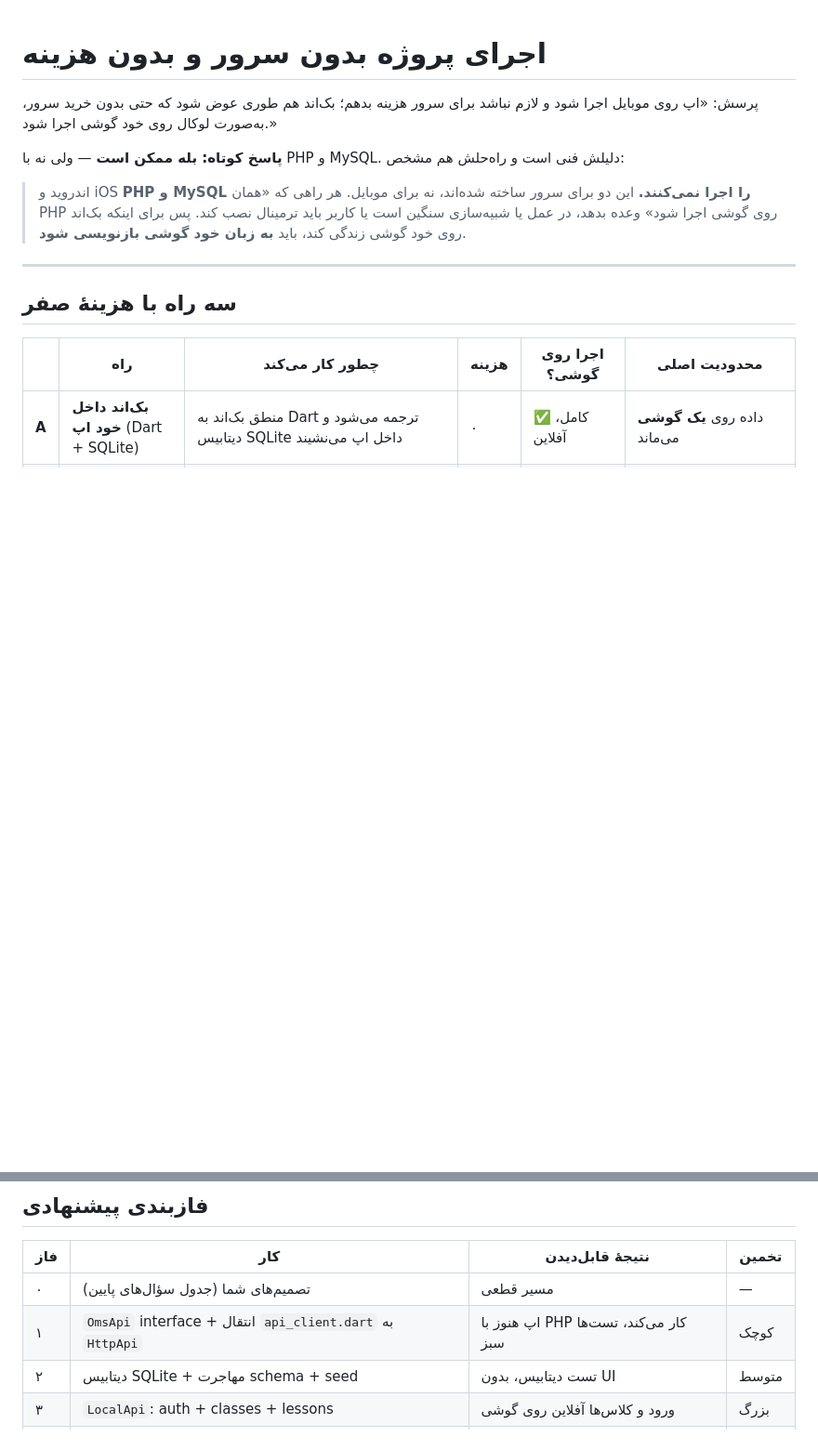
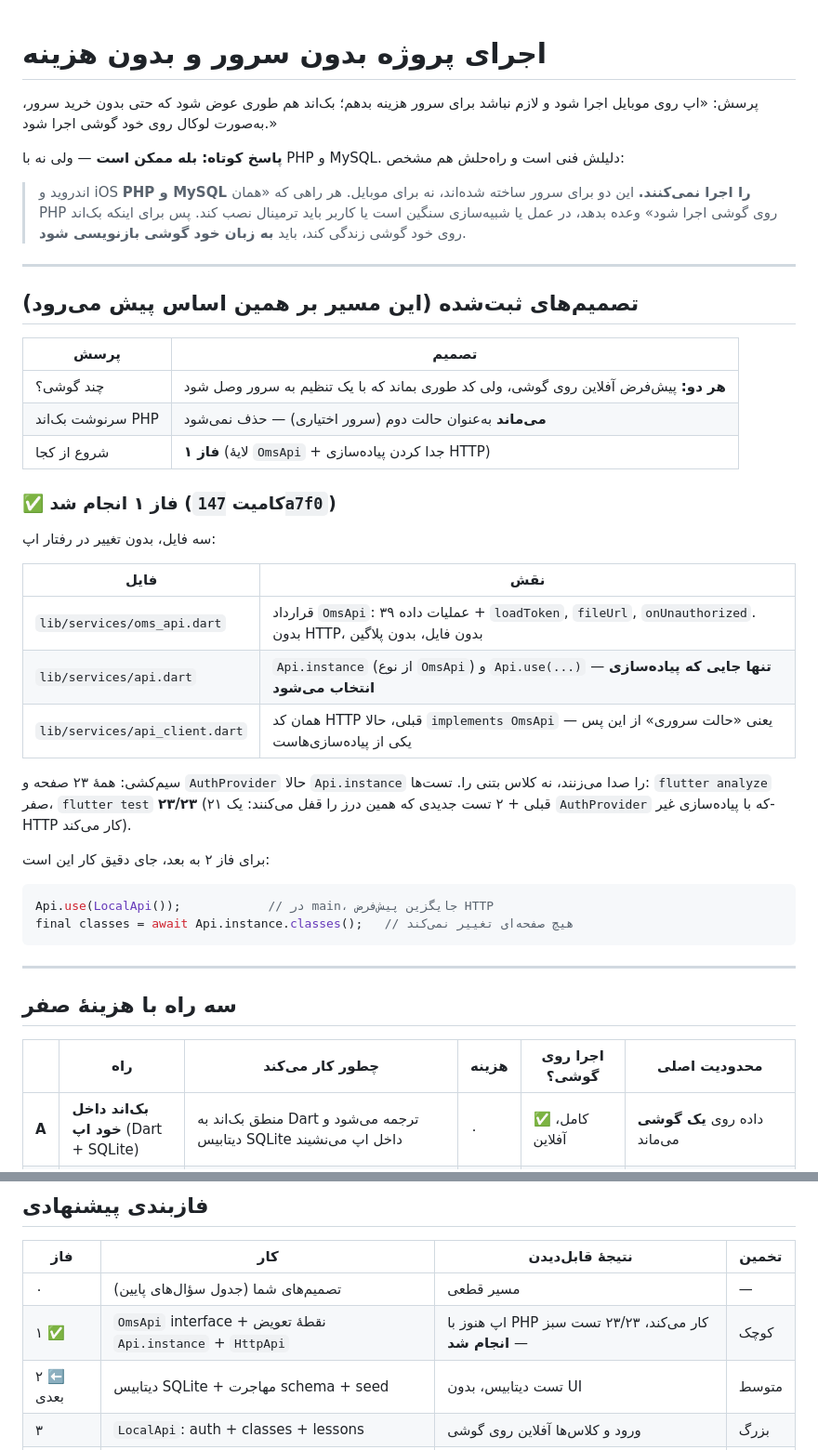
Before and after one commit to seyedmohammadsinahosseini/lms, a Markdown page: docs/بدون-سرور.md, 2 parts joined by grey strips. Shown at 93% size. GitHub-like rendering; blank space fills up the shorter version.

Commit message:
docs: record the offline plan's decisions and the finished seam
Answers that shape the work, written down where the work happens: the app
defaults to running on the device with the server optional, the PHP backend
stays as the second implementation rather than being deleted, and the seam
came first.

docs/بدون-سرور.md also gains what step 1 shipped -- the three files, the fact
that all 23 screens and AuthProvider now read through Api.instance, and the
`Api.use(LocalApi())` line that step 2 will hang off -- so the next step starts
from the code rather than from a re-derivation. README's project layout
mentions the seam.

````diff
--- a/docs/بدون-سرور.md
+++ b/docs/بدون-سرور.md
@@ -10,6 +10,38 @@
 > نه برای موبایل. هر راهی که «همان PHP روی گوشی اجرا شود» وعده بدهد، در عمل یا
 > شبیه‌سازی سنگین است یا کاربر باید ترمینال نصب کند. پس برای اینکه بک‌اند روی خود
 > گوشی زندگی کند، باید **به زبان خود گوشی بازنویسی شود**.
+
+---
+
+## تصمیم‌های ثبت‌شده (این مسیر بر همین اساس پیش می‌رود)
+
+| پرسش | تصمیم |
+|---|---|
+| چند گوشی؟ | **هر دو:** پیش‌فرض آفلاین روی گوشی، ولی کد طوری بماند که با یک تنظیم به سرور وصل شود |
+| سرنوشت بک‌اند PHP | **می‌ماند** به‌عنوان حالت دوم (سرور اختیاری) — حذف نمی‌شود |
+| شروع از کجا | **فاز ۱** (لایهٔ `OmsApi` + جدا کردن پیاده‌سازی HTTP) |
+
+### ✅ فاز ۱ انجام شد (کامیت `147a7f0`)
+
+سه فایل، بدون تغییر در رفتار اپ:
+
+| فایل | نقش |
+|---|---|
+| `lib/services/oms_api.dart` | قرارداد `OmsApi`: ۳۹ عملیات داده + `loadToken`, `fileUrl`, `onUnauthorized`. بدون HTTP، بدون فایل، بدون پلاگین |
+| `lib/services/api.dart` | `Api.instance` (از نوع `OmsApi`) و `Api.use(...)` — **تنها جایی که پیاده‌سازی انتخاب می‌شود** |
+| `lib/services/api_client.dart` | همان کد HTTP قبلی، حالا `implements OmsApi` — یعنی «حالت سروری» از این پس یکی از پیاده‌سازی‌هاست |
+
+سیم‌کشی: همهٔ ۲۳ صفحه و `AuthProvider` حالا `Api.instance` را صدا می‌زنند، نه کلاس
+بتنی را. تست‌ها: `flutter analyze` صفر، `flutter test` **۲۳/۲۳** (۲۱ قبلی + ۲ تست
+جدیدی که همین درز را قفل می‌کنند: یک `AuthProvider` که با پیاده‌سازی غیر-HTTP کار
+می‌کند).
+
+برای فاز ۲ به بعد، جای دقیق کار این است:
+
+```dart
+Api.use(LocalApi());            // در main، جایگزین پیش‌فرض HTTP
+final classes = await Api.instance.classes();   // هیچ صفحه‌ای تغییر نمی‌کند
+```
 
 ---
 
@@ -152,8 +184,8 @@ submissions, qa_threads, qa_replies` — همه می‌مانند.
 | فاز | کار | نتیجهٔ قابل‌دیدن | تخمین |
 |---|---|---|---|
 | ۰ | تصمیم‌های شما (جدول سؤال‌های پایین) | مسیر قطعی | — |
-| ۱ | `OmsApi` interface + انتقال `api_client.dart` به `HttpApi` | اپ هنوز با PHP کار می‌کند، تست‌ها سبز | کوچک |
-| ۲ | دیتابیس SQLite + مهاجرت schema + seed | تست دیتابیس، بدون UI | متوسط |
+| ۱ ✅ | `OmsApi` interface + نقطهٔ تعویض `Api.instance` + `HttpApi` | اپ هنوز با PHP کار می‌کند، ۲۳/۲۳ تست سبز — **انجام شد** | کوچک |
+| ۲ ⬅️ بعدی | دیتابیس SQLite + مهاجرت schema + seed | تست دیتابیس، بدون UI | متوسط |
 | ۳ | `LocalApi`: auth + classes + lessons | ورود و کلاس‌ها آفلاین روی گوشی | بزرگ |
 | ۴ | `LocalApi`: assessments + attempts + نمره‌دهی | آزمون و نمره آفلاین | بزرگ |
 | ۵ | `LocalApi`: homework + submissions + فایل‌ها + Q&A | تکالیف و آپلود روی گوشی | بزرگ |
````
Also changed, not shown: README.md (+1 -1 lines).
